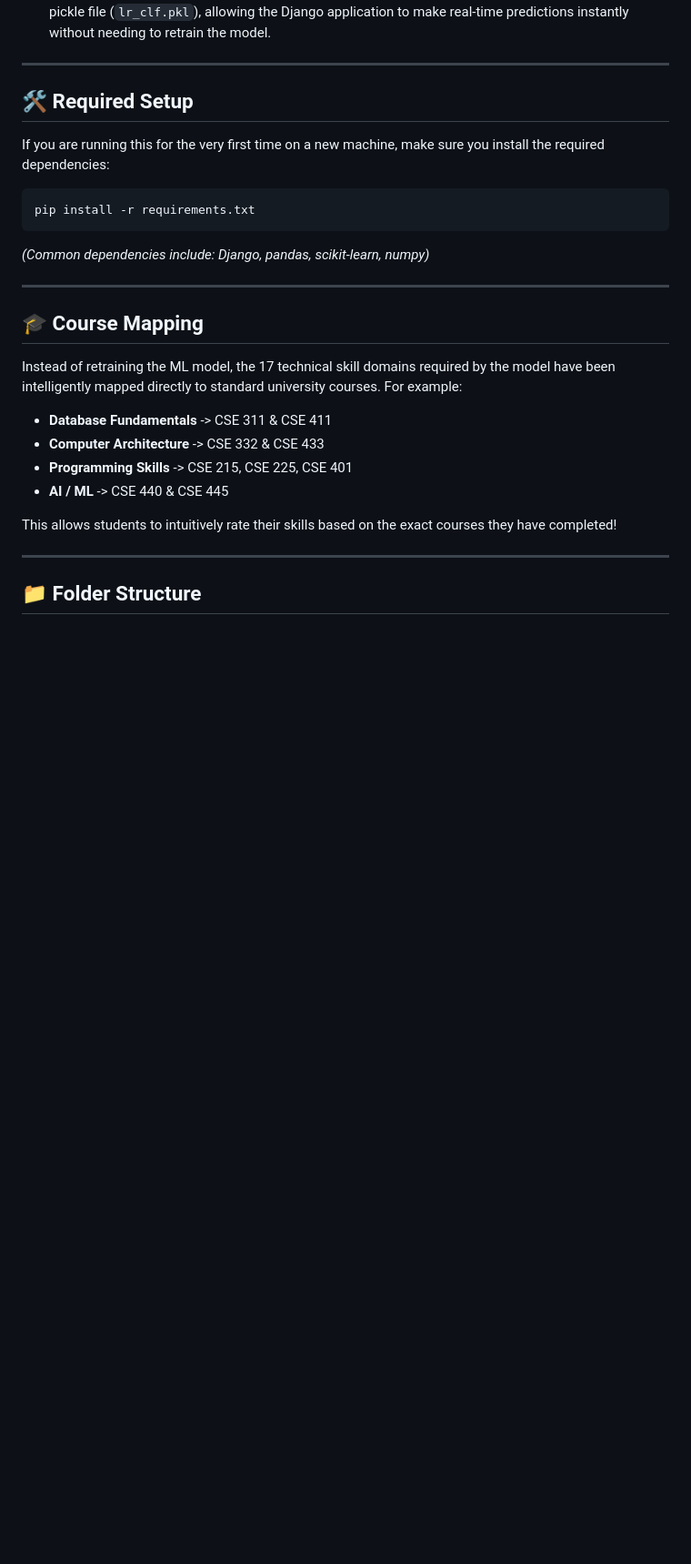
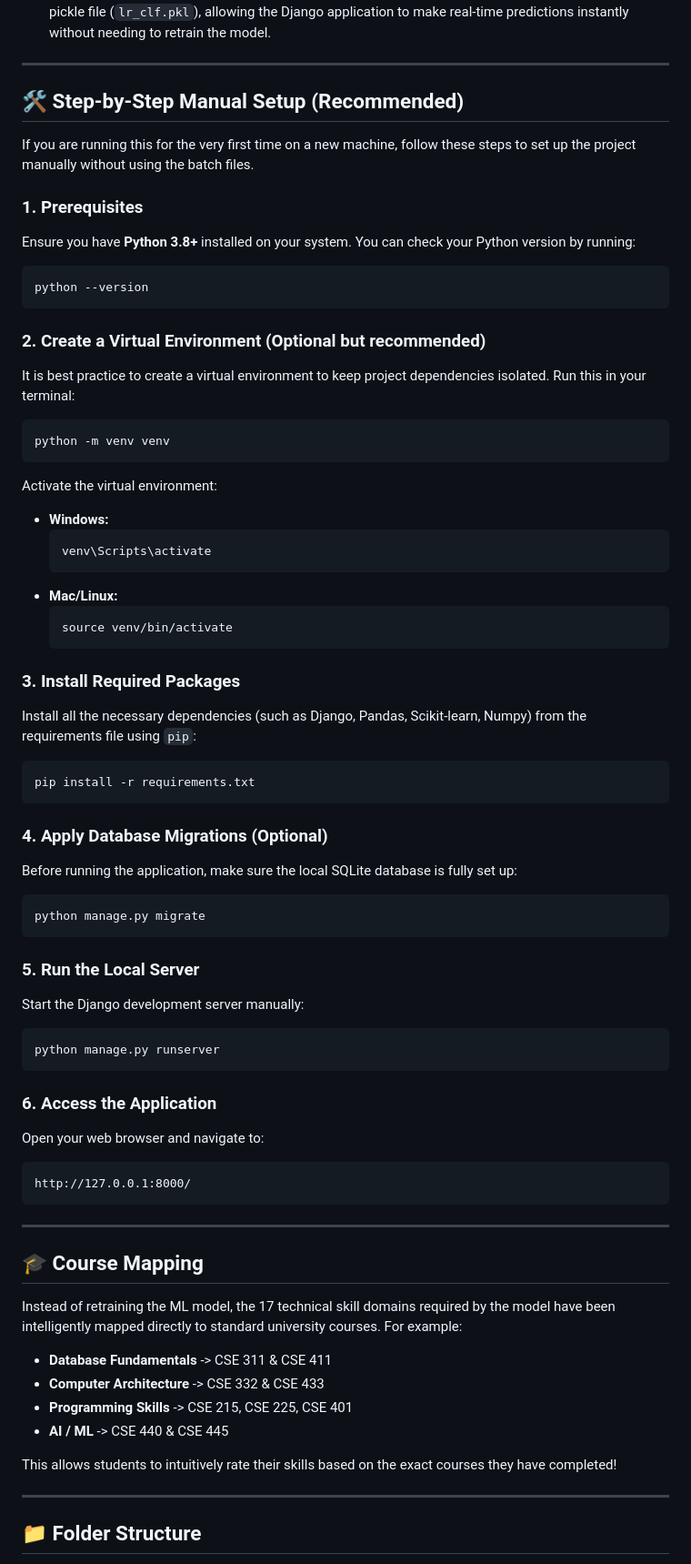
Before and after one commit to sanaulislamzihad/Carrer_skill_gap_project, a Markdown page: README.md, the part around the change. Shown at 91% size. GitHub-like rendering; blank space fills up the shorter version.

Commit message:
update README with step-by-step manual setup instructions and prerequisites

````diff
--- a/README.md
+++ b/README.md
@@ -64,14 +64,54 @@ Although Logistic Regression is often used for binary classification (Yes/No), t
 
 ---
 
-## 🛠️ Required Setup
+## 🛠️ Step-by-Step Manual Setup (Recommended)
 
-If you are running this for the very first time on a new machine, make sure you install the required dependencies:
+If you are running this for the very first time on a new machine, follow these steps to set up the project manually without using the batch files.
 
+### 1. Prerequisites
+Ensure you have **Python 3.8+** installed on your system. You can check your Python version by running:
+```bash
+python --version
+```
+
+### 2. Create a Virtual Environment (Optional but recommended)
+It is best practice to create a virtual environment to keep project dependencies isolated. Run this in your terminal:
+```bash
+python -m venv venv
+```
+Activate the virtual environment:
+- **Windows:**
+  ```cmd
+  venv\Scripts\activate
+  ```
+- **Mac/Linux:**
+  ```bash
+  source venv/bin/activate
+  ```
+
+### 3. Install Required Packages
+Install all the necessary dependencies (such as Django, Pandas, Scikit-learn, Numpy) from the requirements file using `pip`:
 ```bash
 pip install -r requirements.txt
 ```
-*(Common dependencies include: Django, pandas, scikit-learn, numpy)*
+
+### 4. Apply Database Migrations (Optional)
+Before running the application, make sure the local SQLite database is fully set up:
+```bash
+python manage.py migrate
+```
+
+### 5. Run the Local Server
+Start the Django development server manually:
+```bash
+python manage.py runserver
+```
+
+### 6. Access the Application
+Open your web browser and navigate to:
+```text
+http://127.0.0.1:8000/
+```
 
 ---
 
````
